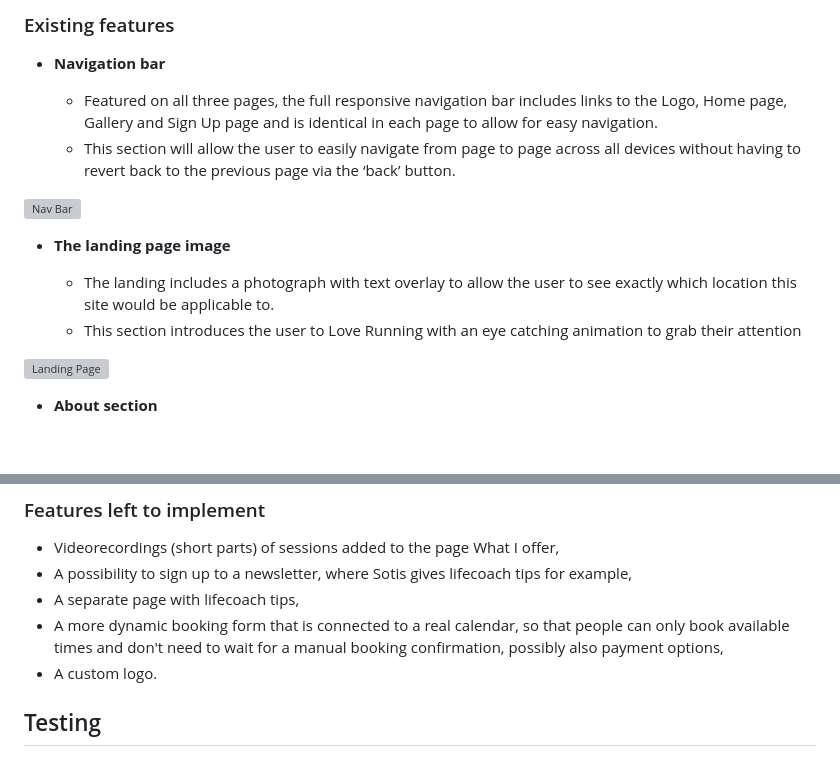
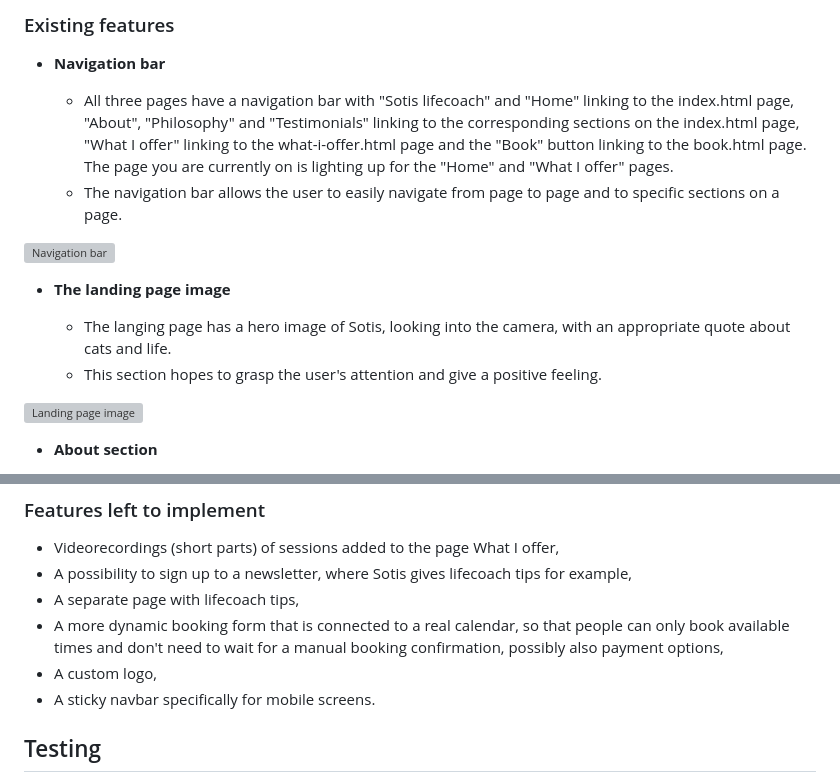
Before and after one commit to LizzyonGit/sotis-lifecoach, a Markdown page: README.md, 2 parts joined by grey strips. GitHub-like rendering; blank space fills up the shorter version; grey boxes are pictures that could not be loaded.

Commit message:
Docs: write the navbar and landing page image content, add item to future features

```diff
--- a/README.md
+++ b/README.md
@@ -56,17 +56,17 @@ In this section, you should go over the different parts of your project, and des
 
 - __Navigation bar__
 
-  - Featured on all three pages, the full responsive navigation bar includes links to the Logo, Home page, Gallery and Sign Up page and is identical in each page to allow for easy navigation.
-  - This section will allow the user to easily navigate from page to page across all devices without having to revert back to the previous page via the ‘back’ button.
+  - All three pages have a navigation bar with "Sotis lifecoach" and "Home" linking to the index.html page, "About", "Philosophy" and "Testimonials" linking to the corresponding sections on the index.html page, "What I offer" linking to the what-i-offer.html page and the "Book" button linking to the book.html page. The page you are currently on is lighting up for the "Home" and "What I offer" pages.
+  - The navigation bar allows the user to easily navigate from page to page and to specific sections on a page.
 
-![Nav Bar](https://github.com/lucyrush/readme-template/blob/master/media/love_running_nav.png)
+![Navigation bar](https://github.com/lucyrush/readme-template/blob/master/media/love_running_nav.png)
 
 - __The landing page image__
 
-  - The landing includes a photograph with text overlay to allow the user to see exactly which location this site would be applicable to.
-  - This section introduces the user to Love Running with an eye catching animation to grab their attention
+  - The langing page has a hero image of Sotis, looking into the camera, with an appropriate quote about cats and life.
+  - This section hopes to grasp the user's attention and give a positive feeling.
 
-![Landing Page](https://github.com/lucyrush/readme-template/blob/master/media/love_running_landing.png)
+![Landing page image](https://github.com/lucyrush/readme-template/blob/master/media/love_running_landing.png)
 
 - __About section__
 
@@ -114,7 +114,8 @@ In addition, you may also use this section to discuss plans for additional featu
 - A possibility to sign up to a newsletter, where Sotis gives lifecoach tips for example,
 - A separate page with lifecoach tips,
 - A more dynamic booking form that is connected to a real calendar, so that people can only book available times and don't need to wait for a manual booking confirmation, possibly also payment options,
-- A custom logo.
+- A custom logo,
+- A sticky navbar specifically for mobile screens.
 
 ## Testing
 
```
